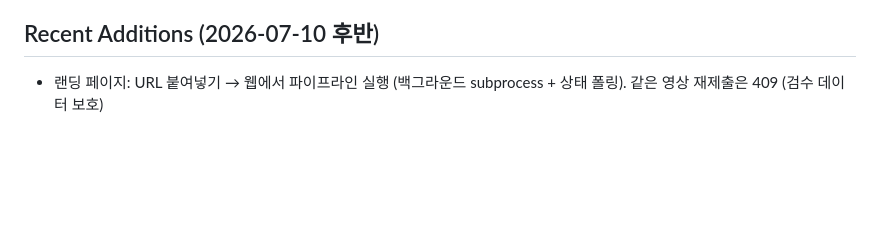
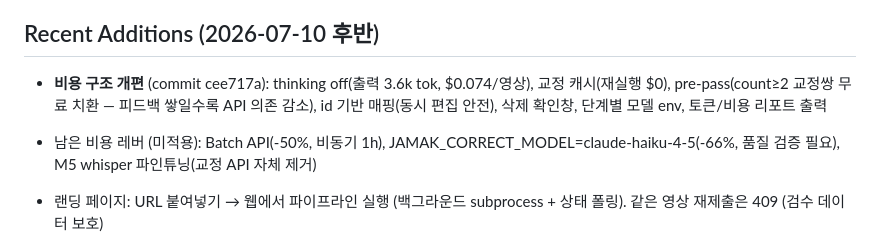
Before and after one commit to BlueSky8bya/jamak-ouroboros, a Markdown page: docs/agent/CURRENT_STATE.md, the part around the change. Drawn GitHub-style; blank space fills up the shorter version.

Commit message:
docs: record cost restructuring in current state

```diff
--- a/docs/agent/CURRENT_STATE.md
+++ b/docs/agent/CURRENT_STATE.md
@@ -64,6 +64,9 @@ cp949 콘솔에서 유니코드 특수문자 크래시 → CLI 문자열에서 e
 
 ## Recent Additions (2026-07-10 후반)
 
+- **비용 구조 개편** (commit cee717a): thinking off(출력 3.6k tok, $0.074/영상), 교정 캐시(재실행 $0), pre-pass(count≥2 교정쌍 무료 치환 — 피드백 쌓일수록 API 의존 감소), id 기반 매핑(동시 편집 안전), 삭제 확인창, 단계별 모델 env, 토큰/비용 리포트 출력
+- 남은 비용 레버 (미적용): Batch API(-50%, 비동기 1h), JAMAK_CORRECT_MODEL=claude-haiku-4-5(-66%, 품질 검증 필요), M5 whisper 파인튜닝(교정 API 자체 제거)
+
 - 랜딩 페이지: URL 붙여넣기 → 웹에서 파이프라인 실행 (백그라운드 subprocess + 상태 폴링). 같은 영상 재제출은 409 (검수 데이터 보호)
 - 세그먼트 구조 편집: 커서 위치 분할(시간 비율 배분) / 병합 / 삭제 — E2E PASS
 - 다운로드 파일명 대소문자 파싱 버그 수정 (`제목_자막_<lang>.srt` 정상)
```
